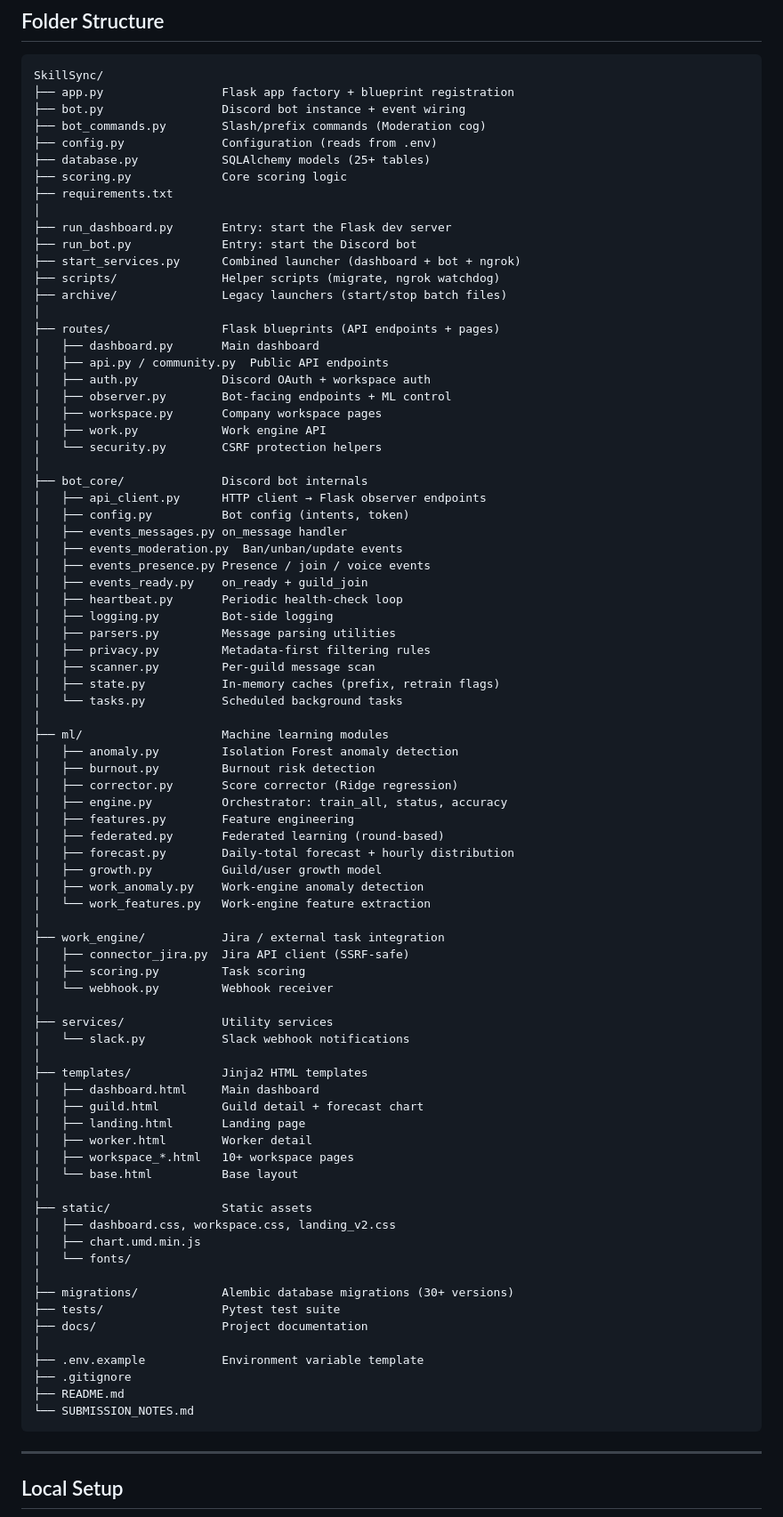
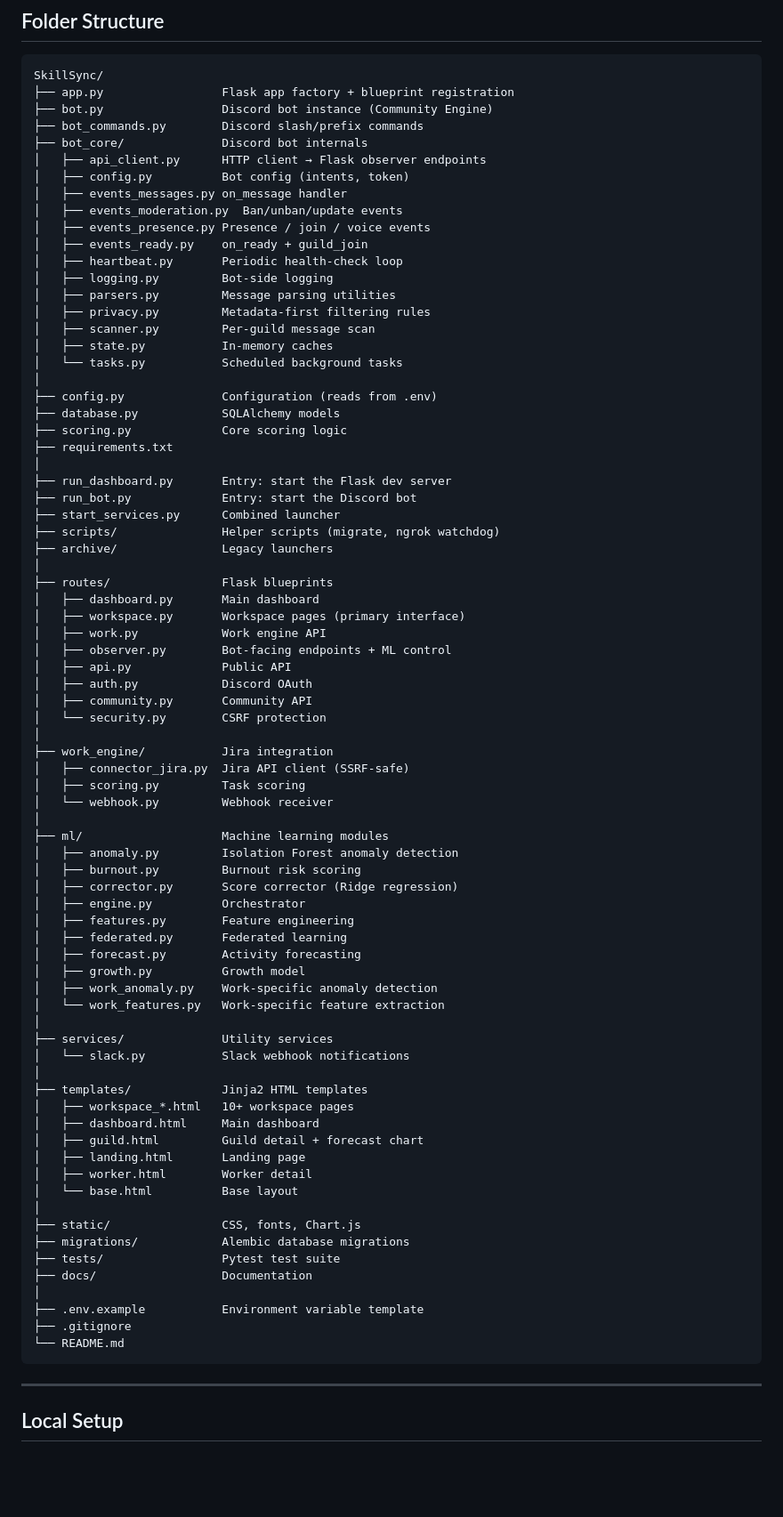
Before and after one commit to Oontlaw/SkillSync, a Markdown page: README.md, the part around one of its changes. Shown at 89% size. GitHub-like rendering; blank space fills up the shorter version.

````diff
--- a/README.md
+++ b/README.md
@@ -168,28 +186,8 @@ isolated workspace environment.
 ```
 SkillSync/
 ├── app.py                 Flask app factory + blueprint registration
-├── bot.py                 Discord bot instance + event wiring
-├── bot_commands.py        Slash/prefix commands (Moderation cog)
-├── config.py              Configuration (reads from .env)
-├── database.py            SQLAlchemy models (25+ tables)
-├── scoring.py             Core scoring logic
-├── requirements.txt
-│
-├── run_dashboard.py       Entry: start the Flask dev server
-├── run_bot.py             Entry: start the Discord bot
-├── start_services.py      Combined launcher (dashboard + bot + ngrok)
-├── scripts/               Helper scripts (migrate, ngrok watchdog)
-├── archive/               Legacy launchers (start/stop batch files)
-│
-├── routes/                Flask blueprints (API endpoints + pages)
-│   ├── dashboard.py       Main dashboard
-│   ├── api.py / community.py  Public API endpoints
-│   ├── auth.py            Discord OAuth + workspace auth
-│   ├── observer.py        Bot-facing endpoints + ML control
-│   ├── workspace.py       Company workspace pages
-│   ├── work.py            Work engine API
-│   └── security.py        CSRF protection helpers
-│
+├── bot.py                 Discord bot instance (Community Engine)
+├── bot_commands.py        Discord slash/prefix commands
 ├── bot_core/              Discord bot internals
 │   ├── api_client.py      HTTP client → Flask observer endpoints
 │   ├── config.py          Bot config (intents, token)
@@ -202,50 +200,66 @@ SkillSync/
 │   ├── parsers.py         Message parsing utilities
 │   ├── privacy.py         Metadata-first filtering rules
 │   ├── scanner.py         Per-guild message scan
-│   ├── state.py           In-memory caches (prefix, retrain flags)
+│   ├── state.py           In-memory caches
 │   └── tasks.py           Scheduled background tasks
+│
+├── config.py              Configuration (reads from .env)
+├── database.py            SQLAlchemy models
+├── scoring.py             Core scoring logic
+├── requirements.txt
+│
+├── run_dashboard.py       Entry: start the Flask dev server
+├── run_bot.py             Entry: start the Discord bot
+├── start_services.py      Combined launcher
+├── scripts/               Helper scripts (migrate, ngrok watchdog)
+├── archive/               Legacy launchers
+│
+├── routes/                Flask blueprints
+│   ├── dashboard.py       Main dashboard
+│   ├── workspace.py       Workspace pages (primary interface)
+│   ├── work.py            Work engine API
+│   ├── observer.py        Bot-facing endpoints + ML control
+│   ├── api.py             Public API
+│   ├── auth.py            Discord OAuth
+│   ├── community.py       Community API
+│   └── security.py        CSRF protection
+│
+├── work_engine/           Jira integration
+│   ├── connector_jira.py  Jira API client (SSRF-safe)
+│   ├── scoring.py         Task scoring
+│   └── webhook.py         Webhook receiver
 │
 ├── ml/                    Machine learning modules
 │   ├── anomaly.py         Isolation Forest anomaly detection
-│   ├── burnout.py         Burnout risk detection
+│   ├── burnout.py         Burnout risk scoring
 │   ├── corrector.py       Score corrector (Ridge regression)
-│   ├── engine.py          Orchestrator: train_all, status, accuracy
+│   ├── engine.py          Orchestrator
 │   ├── features.py        Feature engineering
-│   ├── federated.py       Federated learning (round-based)
-│   ├── forecast.py        Daily-total forecast + hourly distribution
-│   ├── growth.py          Guild/user growth model
-│   ├── work_anomaly.py    Work-engine anomaly detection
-│   └── work_features.py   Work-engine feature extraction
-│
-├── work_engine/           Jira / external task integration
-│   ├── connector_jira.py  Jira API client (SSRF-safe)
-│   ├── scoring.py         Task scoring
-│   └── webhook.py         Webhook receiver
+│   ├── federated.py       Federated learning
+│   ├── forecast.py        Activity forecasting
+│   ├── growth.py          Growth model
+│   ├── work_anomaly.py    Work-specific anomaly detection
+│   └── work_features.py   Work-specific feature extraction
 │
 ├── services/              Utility services
 │   └── slack.py           Slack webhook notifications
 │
 ├── templates/             Jinja2 HTML templates
+│   ├── workspace_*.html   10+ workspace pages
 │   ├── dashboard.html     Main dashboard
 │   ├── guild.html         Guild detail + forecast chart
 │   ├── landing.html       Landing page
 │   ├── worker.html        Worker detail
-│   ├── workspace_*.html   10+ workspace pages
 │   └── base.html          Base layout
 │
-├── static/                Static assets
-│   ├── dashboard.css, workspace.css, landing_v2.css
-│   ├── chart.umd.min.js
-│   └── fonts/
-│
-├── migrations/            Alembic database migrations (30+ versions)
+├── static/                CSS, fonts, Chart.js
+├── migrations/            Alembic database migrations
 ├── tests/                 Pytest test suite
-├── docs/                  Project documentation
+├── docs/                  Documentation
 │
 ├── .env.example           Environment variable template
 ├── .gitignore
-├── README.md
-└── SUBMISSION_NOTES.md
+└── README.md
 ```
 
 ---
````
Also changed, not shown: other parts of README.md (+138 -119 lines), docs/architecture.md (+138 -122 lines).
